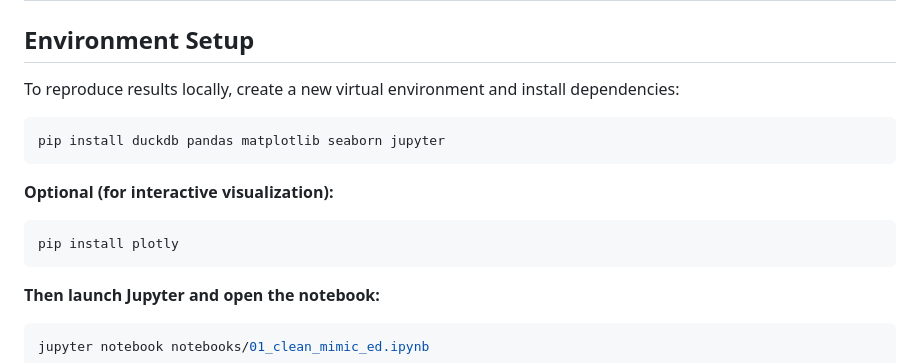
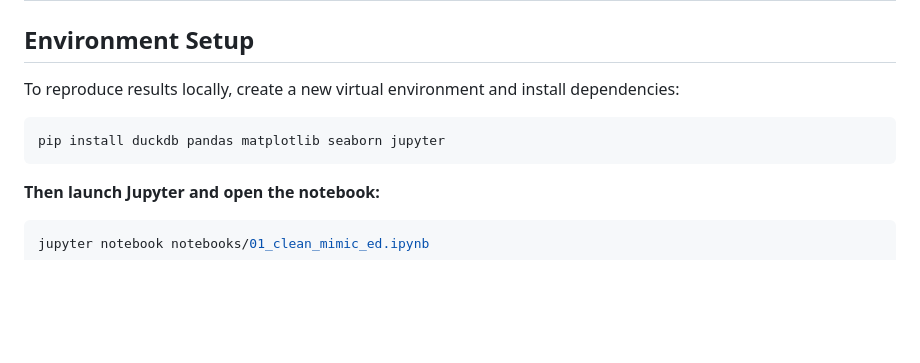
Before and after one commit to kayannet/SimHospital, a Markdown page: README.md, the part around the change. GitHub-like rendering; blank space fills up the shorter version.

````diff
--- a/README.md
+++ b/README.md
@@ -45,10 +45,6 @@ To reproduce results locally, create a new virtual environment and install depen
 ```bash
 pip install duckdb pandas matplotlib seaborn jupyter
 ```
-**Optional (for interactive visualization):**
-```bash
-pip install plotly
-```
 **Then launch Jupyter and open the notebook:**
 ```bash
 jupyter notebook notebooks/01_clean_mimic_ed.ipynb
````
